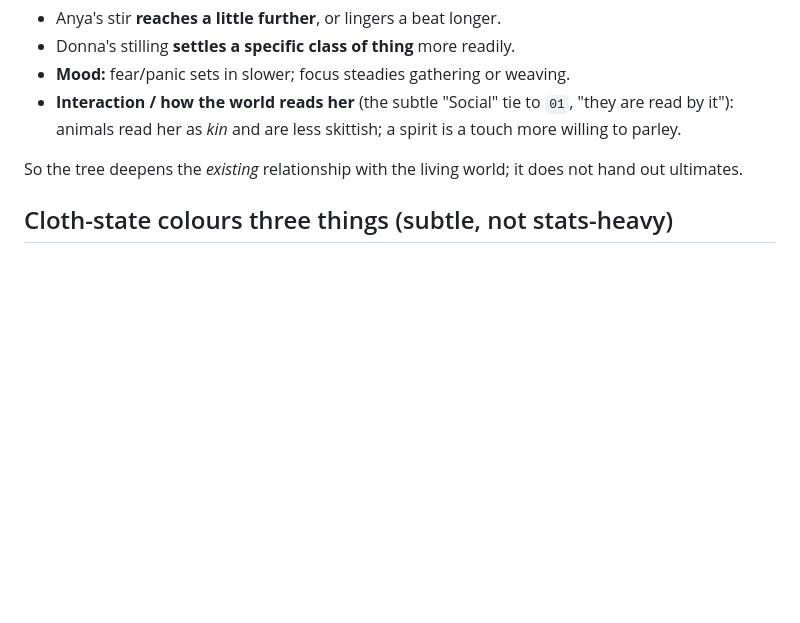
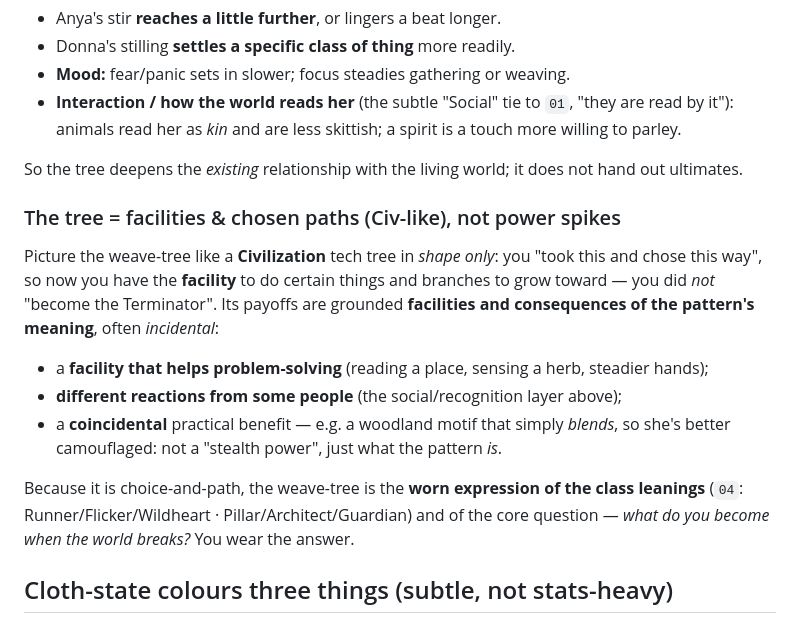
Before and after one commit to metadatastician/chronicles-of-slavia, a Markdown page: docs/design/17-clothing-repair-and-pattern-weaving.md, the part around the change. Rendered like a GitHub page; blank space fills up the shorter version.

Commit message:
docs(design): pattern-weave tree = Civ-like facilities & chosen paths (grounded)
Owner refinement: the weave-tree is a Civilization tech-tree in SHAPE only —
"you took this and chose this way", gaining FACILITIES and branches, not a power
spike ("not the Terminator"). Payoffs are grounded facilities and consequences
of the pattern's MEANING, often incidental (e.g. a woodland motif simply blends
= camouflage, not a "stealth power"). Ties the weave-tree to the class leanings
(04) and to "what do you become when the world breaks?" — you wear the answer.

Co-Authored-By: Claude Sonnet 5 <noreply@anthropic.com>

```diff
--- a/docs/design/17-clothing-repair-and-pattern-weaving.md
+++ b/docs/design/17-clothing-repair-and-pattern-weaving.md
@@ -73,6 +73,26 @@ In-scale examples (owner defines the real set — these only calibrate scale):
 So the tree deepens the *existing* relationship with the living world; it does
 not hand out ultimates.
 
+### The tree = facilities & chosen paths (Civ-like), not power spikes
+
+Picture the weave-tree like a **Civilization** tech tree in *shape only*: you
+"took this and chose this way", so now you have the **facility** to do certain
+things and branches to grow toward — you did *not* "become the Terminator". Its
+payoffs are grounded **facilities and consequences of the pattern's meaning**,
+often *incidental*:
+
+- a **facility that helps problem-solving** (reading a place, sensing a herb,
+  steadier hands);
+- **different reactions from some people** (the social/recognition layer above);
+- a **coincidental** practical benefit — e.g. a woodland motif that simply
+  *blends*, so she's better camouflaged: not a "stealth power", just what the
+  pattern *is*.
+
+Because it is choice-and-path, the weave-tree is the **worn expression of the
+class leanings** (`04`: Runner/Flicker/Wildheart · Pillar/Architect/Guardian)
+and of the core question — *what do you become when the world breaks?* You wear
+the answer.
+
 ## Cloth-state colours three things (subtle, not stats-heavy)
 
 Condition gently shades: **physical** protection, **psychological** steadiness
```
